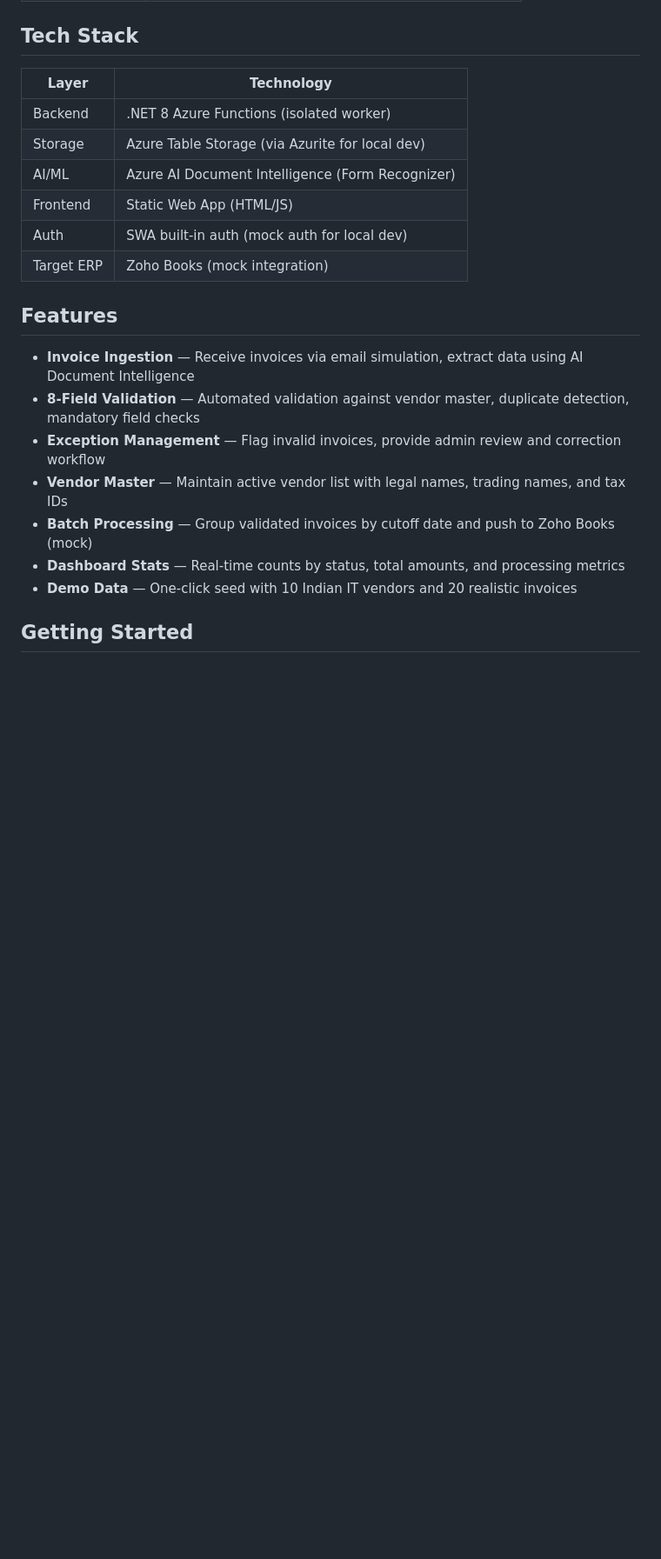
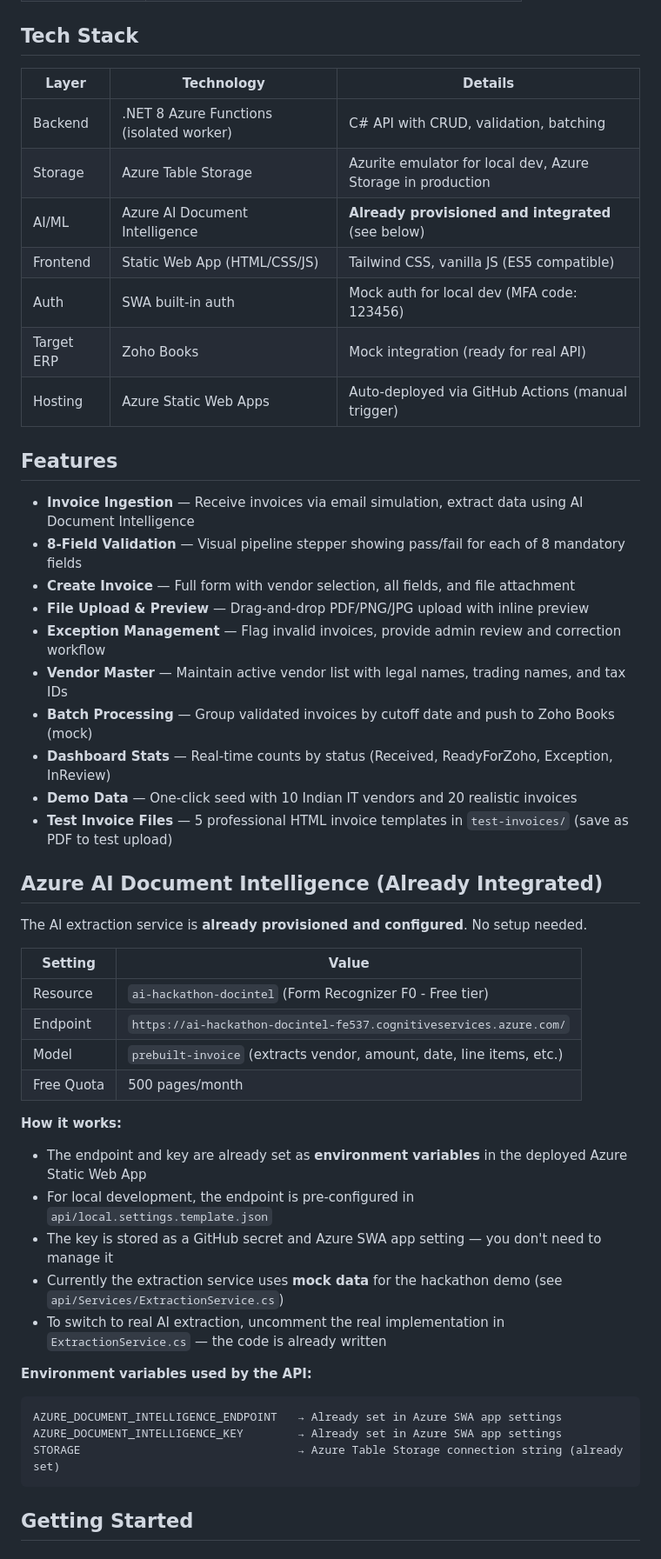
Before and after one commit to RapidCircle/rc-hackathon-ap-invoice-agent, a Markdown page: README.md, the part around one of its changes. Shown at 87% size. GitHub-like rendering; blank space fills up the shorter version.

````diff
--- a/README.md
+++ b/README.md
@@ -13,24 +13,53 @@ An intelligent Accounts Payable invoice processing agent that automates invoice
 
 ## Tech Stack
 
-| Layer | Technology |
-|---|---|
-| Backend | .NET 8 Azure Functions (isolated worker) |
-| Storage | Azure Table Storage (via Azurite for local dev) |
-| AI/ML | Azure AI Document Intelligence (Form Recognizer) |
-| Frontend | Static Web App (HTML/JS) |
-| Auth | SWA built-in auth (mock auth for local dev) |
-| Target ERP | Zoho Books (mock integration) |
+| Layer | Technology | Details |
+|---|---|---|
+| Backend | .NET 8 Azure Functions (isolated worker) | C# API with CRUD, validation, batching |
+| Storage | Azure Table Storage | Azurite emulator for local dev, Azure Storage in production |
+| AI/ML | Azure AI Document Intelligence | **Already provisioned and integrated** (see below) |
+| Frontend | Static Web App (HTML/CSS/JS) | Tailwind CSS, vanilla JS (ES5 compatible) |
+| Auth | SWA built-in auth | Mock auth for local dev (MFA code: 123456) |
+| Target ERP | Zoho Books | Mock integration (ready for real API) |
+| Hosting | Azure Static Web Apps | Auto-deployed via GitHub Actions (manual trigger) |
 
 ## Features
 
 - **Invoice Ingestion** — Receive invoices via email simulation, extract data using AI Document Intelligence
-- **8-Field Validation** — Automated validation against vendor master, duplicate detection, mandatory field checks
+- **8-Field Validation** — Visual pipeline stepper showing pass/fail for each of 8 mandatory fields
+- **Create Invoice** — Full form with vendor selection, all fields, and file attachment
+- **File Upload & Preview** — Drag-and-drop PDF/PNG/JPG upload with inline preview
 - **Exception Management** — Flag invalid invoices, provide admin review and correction workflow
 - **Vendor Master** — Maintain active vendor list with legal names, trading names, and tax IDs
 - **Batch Processing** — Group validated invoices by cutoff date and push to Zoho Books (mock)
-- **Dashboard Stats** — Real-time counts by status, total amounts, and processing metrics
+- **Dashboard Stats** — Real-time counts by status (Received, ReadyForZoho, Exception, InReview)
 - **Demo Data** — One-click seed with 10 Indian IT vendors and 20 realistic invoices
+- **Test Invoice Files** — 5 professional HTML invoice templates in `test-invoices/` (save as PDF to test upload)
+
+## Azure AI Document Intelligence (Already Integrated)
+
+The AI extraction service is **already provisioned and configured**. No setup needed.
+
+| Setting | Value |
+|---|---|
+| Resource | `ai-hackathon-docintel` (Form Recognizer F0 - Free tier) |
+| Endpoint | `https://ai-hackathon-docintel-fe537.cognitiveservices.azure.com/` |
+| Model | `prebuilt-invoice` (extracts vendor, amount, date, line items, etc.) |
+| Free Quota | 500 pages/month |
+
+**How it works:**
+- The endpoint and key are already set as **environment variables** in the deployed Azure Static Web App
+- For local development, the endpoint is pre-configured in `api/local.settings.template.json`
+- The key is stored as a GitHub secret and Azure SWA app setting — you don't need to manage it
+- Currently the extraction service uses **mock data** for the hackathon demo (see `api/Services/ExtractionService.cs`)
+- To switch to real AI extraction, uncomment the real implementation in `ExtractionService.cs` — the code is already written
+
+**Environment variables used by the API:**
+```
+AZURE_DOCUMENT_INTELLIGENCE_ENDPOINT   → Already set in Azure SWA app settings
+AZURE_DOCUMENT_INTELLIGENCE_KEY        → Already set in Azure SWA app settings
+STORAGE                                → Azure Table Storage connection string (already set)
+```
 
 ## Getting Started
 
````
Also changed, not shown: other parts of README.md (+54 -12 lines).
